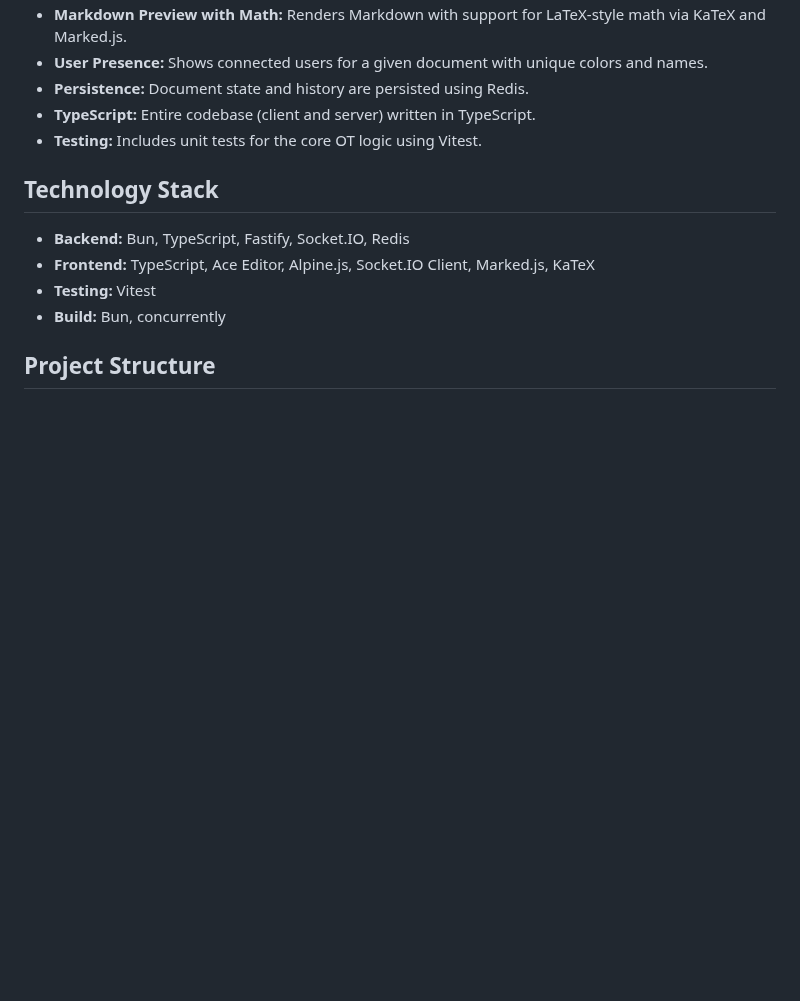
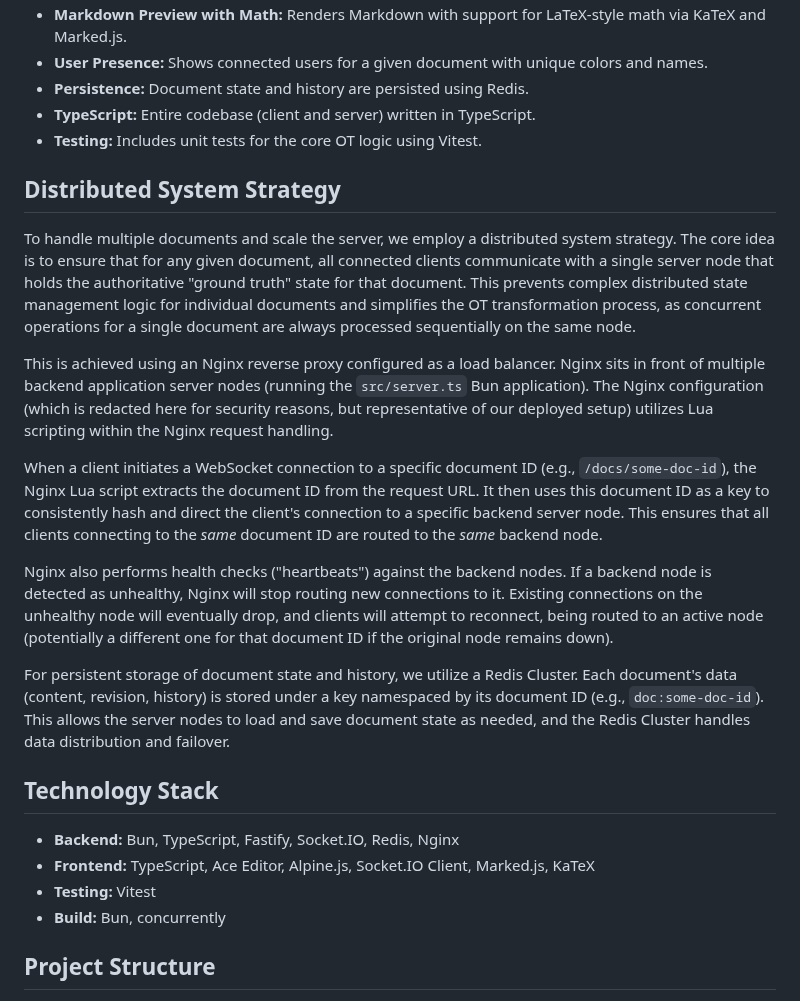
Before and after one commit to MKJM2/cs2620-final-prototype, a Markdown page: README.md, the part around the change. Rendered like a GitHub page; blank space fills up the shorter version.

Commit message:
Final README revisions?

```diff
--- a/README.md
+++ b/README.md
@@ -22,9 +22,21 @@ This project implements a basic real-time collaborative Markdown editor using Op
 *   **TypeScript:** Entire codebase (client and server) written in TypeScript.
 *   **Testing:** Includes unit tests for the core OT logic using Vitest.
 
+## Distributed System Strategy
+
+To handle multiple documents and scale the server, we employ a distributed system strategy. The core idea is to ensure that for any given document, all connected clients communicate with a single server node that holds the authoritative "ground truth" state for that document. This prevents complex distributed state management logic for individual documents and simplifies the OT transformation process, as concurrent operations for a single document are always processed sequentially on the same node.
+
+This is achieved using an Nginx reverse proxy configured as a load balancer. Nginx sits in front of multiple backend application server nodes (running the `src/server.ts` Bun application). The Nginx configuration (which is redacted here for security reasons, but representative of our deployed setup) utilizes Lua scripting within the Nginx request handling.
+
+When a client initiates a WebSocket connection to a specific document ID (e.g., `/docs/some-doc-id`), the Nginx Lua script extracts the document ID from the request URL. It then uses this document ID as a key to consistently hash and direct the client's connection to a specific backend server node. This ensures that all clients connecting to the *same* document ID are routed to the *same* backend node.
+
+Nginx also performs health checks ("heartbeats") against the backend nodes. If a backend node is detected as unhealthy, Nginx will stop routing new connections to it. Existing connections on the unhealthy node will eventually drop, and clients will attempt to reconnect, being routed to an active node (potentially a different one for that document ID if the original node remains down).
+
+For persistent storage of document state and history, we utilize a Redis Cluster. Each document's data (content, revision, history) is stored under a key namespaced by its document ID (e.g., `doc:some-doc-id`). This allows the server nodes to load and save document state as needed, and the Redis Cluster handles data distribution and failover.
+
 ## Technology Stack
 
-*   **Backend:** Bun, TypeScript, Fastify, Socket.IO, Redis
+*   **Backend:** Bun, TypeScript, Fastify, Socket.IO, Redis, Nginx
 *   **Frontend:** TypeScript, Ace Editor, Alpine.js, Socket.IO Client, Marked.js, KaTeX
 *   **Testing:** Vitest
 *   **Build:** Bun, concurrently
```
